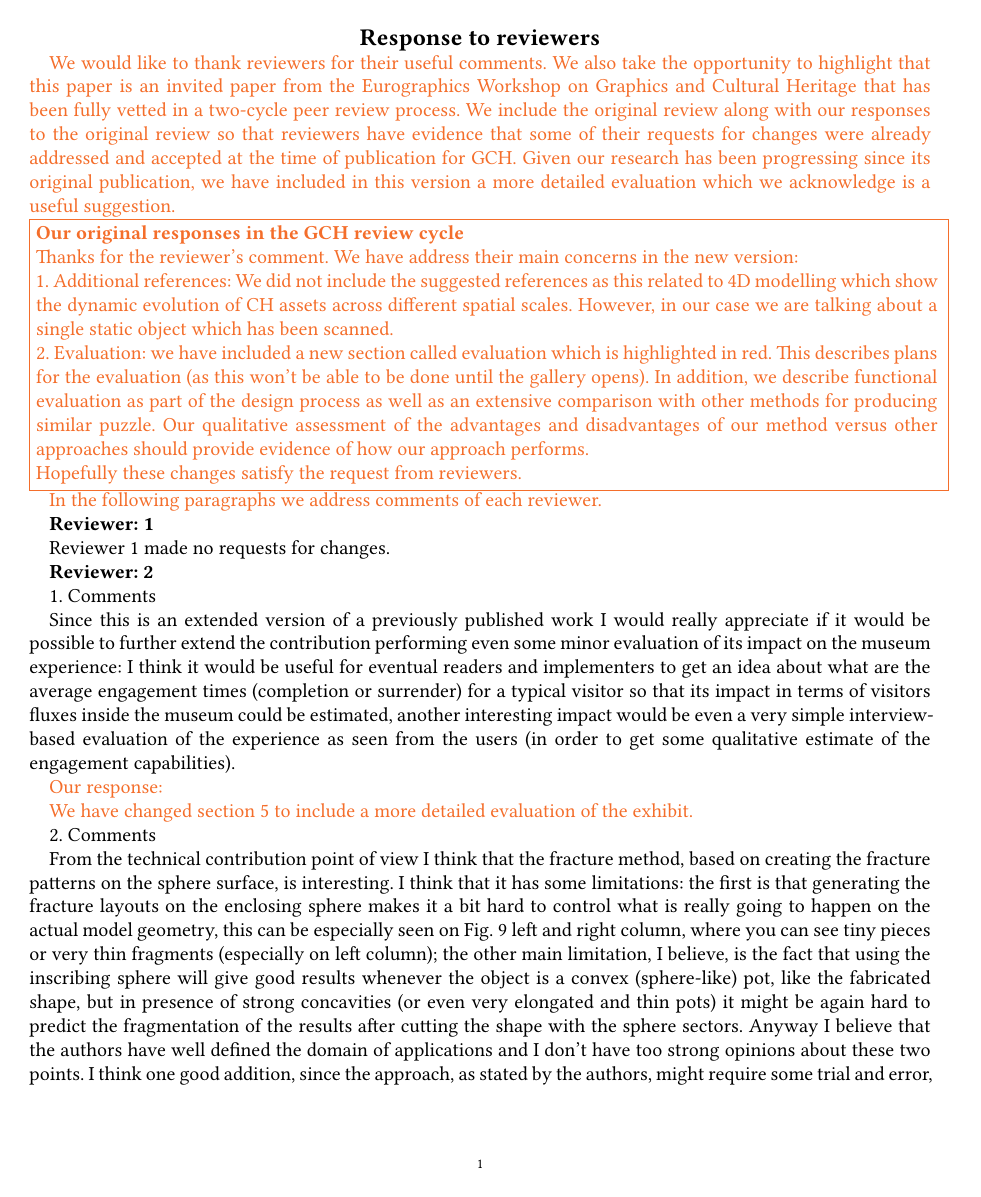
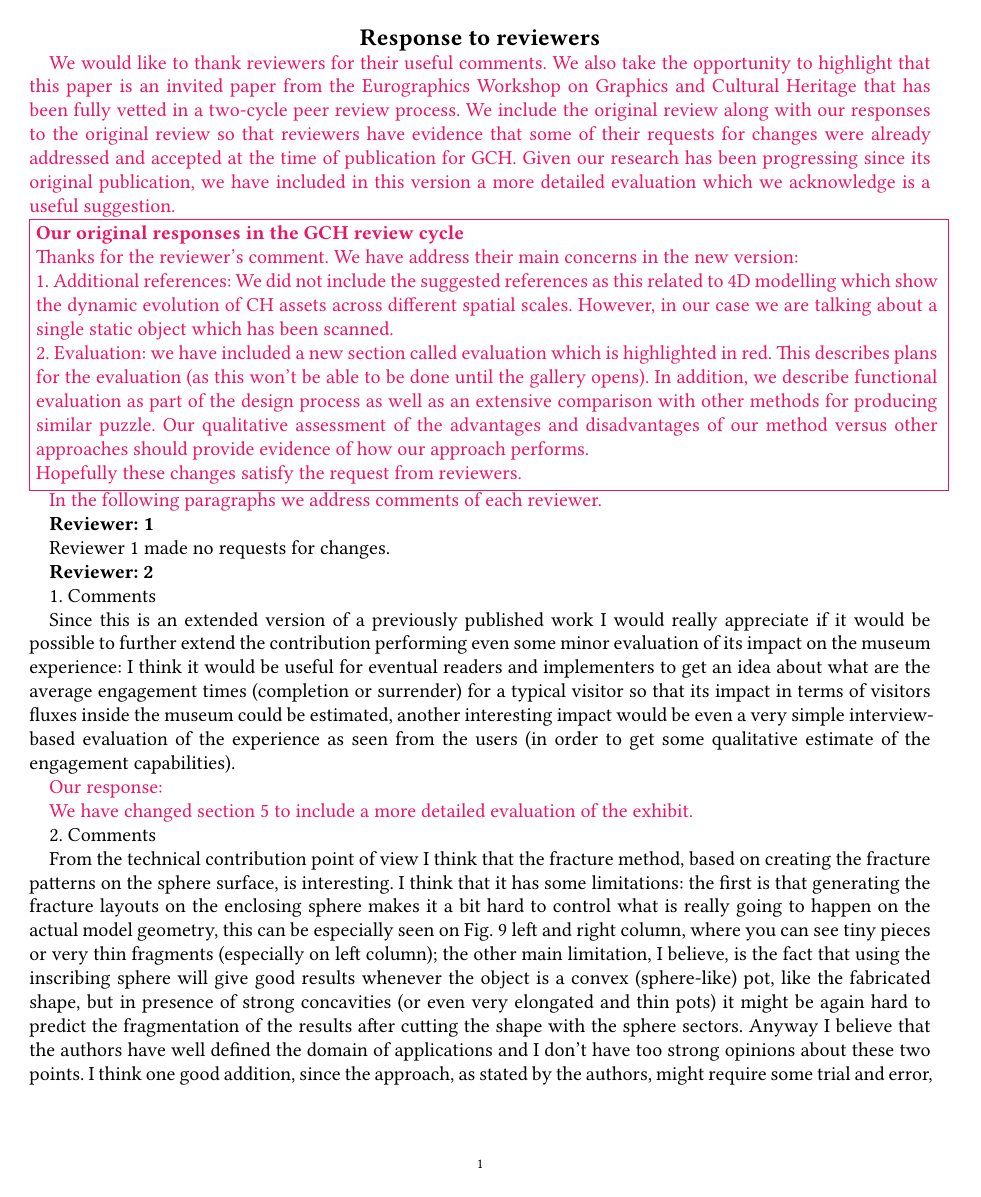
Before and after one commit to karina-rodriguez/2020.jocch.placebasednarratives, a LaTeX paper (jocchPuzzlePaper.tex, which reads twmacros.tex): page 1 of 24. Compiled offline with XeLaTeX.

Commit message:
changed colour again, to improve visibility of changes

```diff
--- a/twmacros.tex
+++ b/twmacros.tex
@@ -40,11 +40,11 @@
   }{}}
 \newcommand{\EDITredandgreen}[4][]{\protect\@ifundefined{hidecomments}{%
 %  \strut{\color{Red}{\hspace{0pt}\protect\sout{#1}{\color{ForestGreen}{#4}}}}%
-  \strut{\color{Red}{\hspace{0pt}\protect\sout{#1}{\color{Orange}{#4}}}}%
+  \strut{\color{Red}{\hspace{0pt}\protect\sout{#1}{\color{WildStrawberry}{#4}}}}%
   }{}}
 \newcommand{\EDITgreenonly}[4][]{\protect\@ifundefined{hidecomments}{%
 %  \strut{\color{ForestGreen}{#4}}%
-  \strut{\color{Orange}{#4}}%
+  \strut{\color{WildStrawberry}{#4}}%
   }{}}
 \newcommand{\EDITfinal}[4][]{\protect%
   \strut{#4}%
@@ -59,7 +59,7 @@
 %\newcommand{\EDIT}[4][]{\EDITfinal[#1]{#2}{#3}{#4}}
 
 %\newcommand{\greenBegin}{\color{ForestGreen}}
-\newcommand{\greenBegin}{\color{Orange}}
+\newcommand{\greenBegin}{\color{WildStrawberry}}
 \newcommand{\greenEnd}{\color{black}}
 \newcommand{\redStart}{\color{Red}}
 \newcommand{\redEnd}{\color{black}}
```
